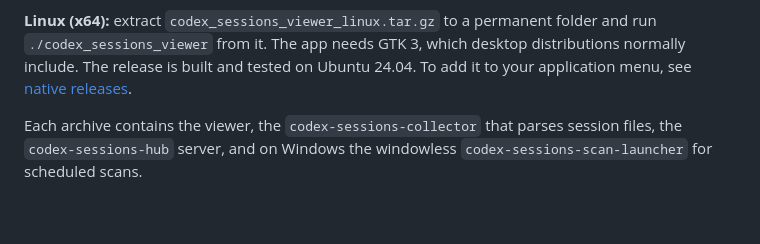
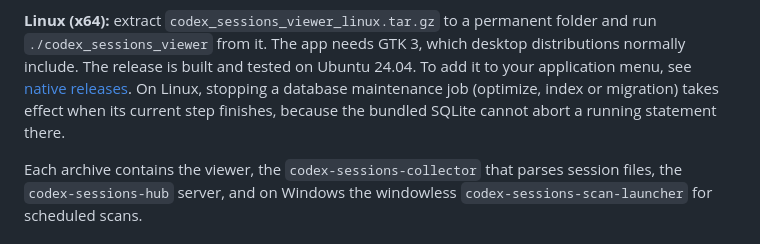
Before and after one commit to MaxLogic/codex-sessions-viewer, a Markdown page: README.md, the part around the change. GitHub-like rendering; blank space fills up the shorter version.

Commit message:
docs: note how maintenance stops behave on Linux
Co-Authored-By: Claude Opus 5.5 <noreply@anthropic.com>

```diff
--- a/README.md
+++ b/README.md
@@ -48,6 +48,9 @@ folder and run `./codex_sessions_viewer` from it. The app needs GTK 3, which
 desktop distributions normally include. The release is built and tested on
 Ubuntu 24.04. To add it to your application menu, see
 [native releases](docs/release-validation.md#native-macos-and-linux-releases).
+On Linux, stopping a database maintenance job (optimize, index or migration)
+takes effect when its current step finishes, because the bundled SQLite
+cannot abort a running statement there.
 
 Each archive contains the viewer, the `codex-sessions-collector` that parses
 session files, the `codex-sessions-hub` server, and on Windows the windowless
```
Also changed, not shown: CHANGELOG.md (+1 -1 lines).
